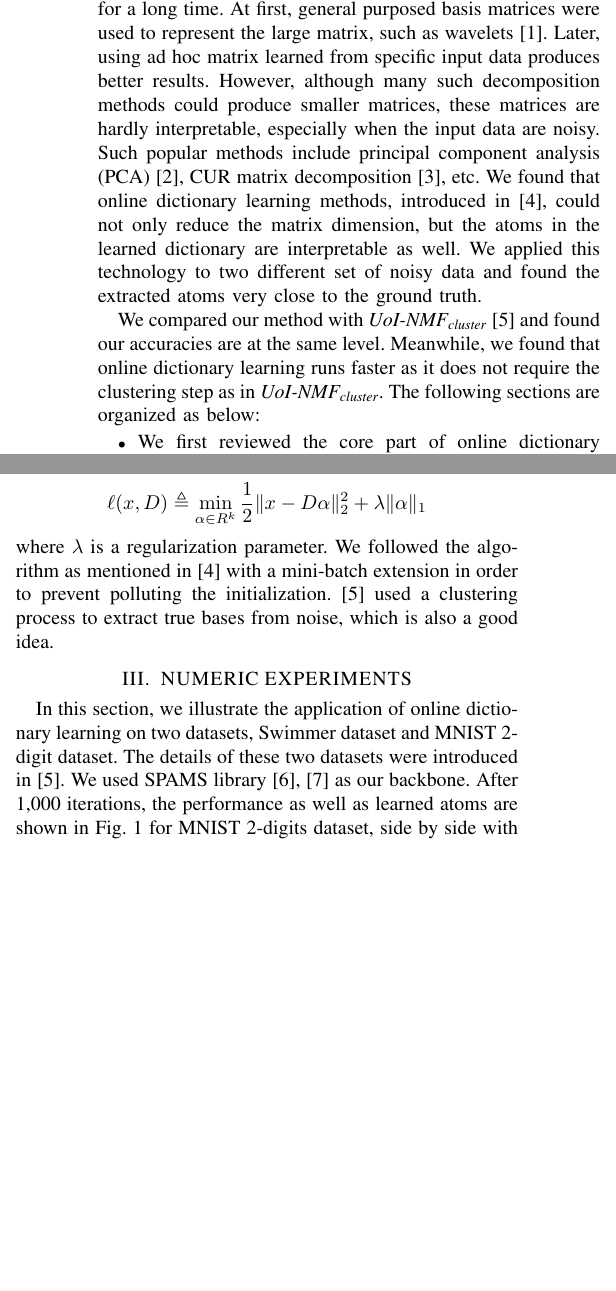
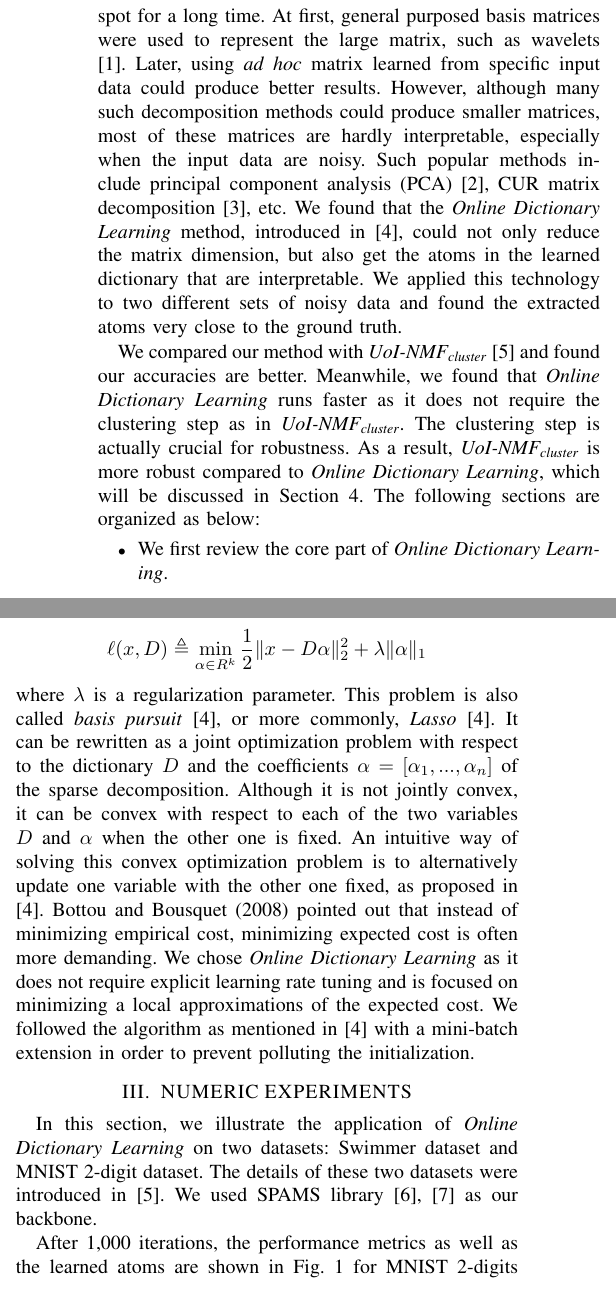
Before and after one commit to daming-lu/icmla2018challenge, a LaTeX paper (camera_ready_latex/icmla.tex): two parts of the columns of page 1 of 4, joined at a grey line, cut so that both start at the same text, the shorter picture padded with empty space. Compiled offline with pdfLaTeX.

```diff
--- a/camera_ready_latex/icmla.tex
+++ b/camera_ready_latex/icmla.tex
@@ -36,30 +36,30 @@
 
 %-%-%-%-%-%-%-%-%-%-%-%-%-%-%-%-%-%-%-%-%-%-%-%-%-%-%-%-%-%-%-%-%-%-%-%
 \section{Introduction}
-Large amount of high dimensional data are generated every day, thanks to the prosperity of the Internet and big data technology. Due to the difficulty of processing high dimensional data, people intend to factorize or decompose large data matrices into smaller ones. The linear decomposition of a matrix into a few basis elements has been a hot research spot for a long time. At first, general purposed basis matrices were used to represent the large matrix, such as wavelets \cite{b1}. Later, using ad hoc matrix learned from specific input data produces better results. However, although many such decomposition methods could produce smaller matrices, these matrices are hardly interpretable, especially when the input data are noisy. Such popular methods include principal component analysis (PCA) \cite{b2}, CUR matrix decomposition \cite{b3}, etc. We found that online dictionary learning methods, introduced in \cite{b4}, could not only reduce the matrix dimension, but the atoms in the learned dictionary are interpretable as well. We applied this technology to two different set of noisy data and found the extracted atoms very close to the ground truth.
+Large amount of high dimensional data are generated every day, thanks to the prosperity of the Internet and big data technology. Due to the difficulty of processing high dimensional data, people intend to factorize or decompose large data matrices into smaller ones. The linear decomposition of a matrix into a few basis elements has been a hot research spot for a long time. At first, general purposed basis matrices were used to represent the large matrix, such as wavelets \cite{b1}. Later, using \textit{ad hoc} matrix learned from specific input data could produce better results. However, although many such decomposition methods could produce smaller matrices, most of these matrices are hardly interpretable, especially when the input data are noisy. Such popular methods include principal component analysis (PCA) \cite{b2}, CUR matrix decomposition \cite{b3}, etc. We found that the \textit{Online Dictionary Learning} method, introduced in \cite{b4}, could not only reduce the matrix dimension, but also get the atoms in the learned dictionary that are interpretable. We applied this technology to two different sets of noisy data and found the extracted atoms very close to the ground truth.
 
-We compared our method with \textit{UoI-NMF\textsubscript{cluster}} \cite{b5} and found our accuracies are at the same level. Meanwhile, we found that online dictionary learning runs faster as it does not require the clustering step as in \textit{UoI-NMF\textsubscript{cluster}}. The following sections are organized as below:
+We compared our method with \textit{UoI-NMF\textsubscript{cluster}} \cite{b5} and found our accuracies are better. Meanwhile, we found that \textit{Online Dictionary Learning} runs faster as it does not require the clustering step as in \textit{UoI-NMF\textsubscript{cluster}}. The clustering step is actually crucial for robustness. As a result, \textit{UoI-NMF\textsubscript{cluster}} is more robust compared to \textit{Online Dictionary Learning}, which will be discussed in Section 4. The following sections are organized as below:
 
 \begin{itemize}
-\item We first reviewed the core part of online dictionary learning.
-\item We then introduced the application of online dictionary learning on our datasets and compared the results with \textit{UoI-NMF\textsubscript{cluster}}.
-\item Finally we discussed potential advantages and disadvantages of both methods.
+\item We first review the core part of \textit{Online Dictionary Learning}.
+\item We then introduce the application of \textit{Online Dictionary Learning} on our datasets and compare the results with \textit{UoI-NMF\textsubscript{cluster}}.
+\item Finally we discuss potential advantages and disadvantages of both methods.
 \end{itemize}
 
 %-%-%-%-%-%-%-%-%-%-%-%-%-%-%-%-%-%-%-%-%-%-%-%-%-%-%-%-%-%-%-%-%-%-%-%
 \section{PRELIMINARIES}
 \subsection{Online Dictionary Learning}
 
-Online dictionary learning was first introduced in \cite{b4}. Assume we have a finite training dataset as $ X=[x_1,...x_n] $ in $R^{m\times n}$, we want to learn a dictionary $D$ as a ``good'' representation of signal $x$. Normally the dimension $m$ is relatively small compared to the total amount of data $n$. We want to have a $k\ll n$ such as we can only use a few elements (atoms) in $D$ to represent signal $x$. Our aim is to optimize $\ell(x, D)$ as the $\ell_{1}$ sparse coding problem:
+\textit{Online Dictionary Learning} was first introduced in \cite{b4}. Assume we have a finite training dataset as $ X=[x_1,...x_n] $ in $R^{m\times n}$, we want to learn a dictionary $D$ as a ``good'' representation of signal $x$. Normally the dimension $m$ is relatively small compared to the total amount of data $n$. We want to have a $k\ll n$ such as we can only use a few elements (atoms) in $D$ to represent signal $x$. Our aim is to optimize $\ell(x, D)$ as the $\ell_{1}$ sparse coding problem:
 $$ \ell(x, D) \triangleq \min\limits_{\alpha \in R^k} \frac{1}{2}\Arrowvert x-D\alpha \Arrowvert^{2}_{2}+\lambda\Arrowvert \alpha \Arrowvert_{1}$$
-where $ \lambda $ is a regularization parameter. We followed the algorithm as
-mentioned in \cite{b4} with a mini-batch extension in order to prevent polluting the initialization. \cite{b5} used a clustering process to extract true bases from noise, which is also a good idea.
+where $ \lambda $ is a regularization parameter. This problem is also called \textit{basis pursuit} \cite{b4}, or more commonly, \textit{Lasso}  \cite{b4}. It can be rewritten as a joint optimization problem with respect to the dictionary $D$ and the coefficients $\alpha=[\alpha_1,...,\alpha_n]$ of the
+sparse decomposition. Although it is not jointly convex, it can be convex with respect to each of the two variables $D$ and $\alpha$ when
+the other one is fixed. An intuitive way of solving this convex optimization problem is to alternatively update one variable with the other one fixed, as proposed in \cite{b4}. Bottou and Bousquet (2008) pointed out that instead of minimizing empirical cost, minimizing expected cost is often more demanding. We chose \textit{Online Dictionary Learning} as it does not require explicit learning
+rate tuning and is focused on minimizing a local approximations of the expected cost. We followed the algorithm as mentioned in \cite{b4} with a mini-batch extension in order to prevent polluting the initialization.
 
 %-%-%-%-%-%-%-%-%-%-%-%-%-%-%-%-%-%-%-%-%-%-%-%-%-%-%-%-%-%-%-%-%-%-%-%
 \section{NUMERIC EXPERIMENTS}
-In this section, we illustrate the application of online dictionary learning on two datasets, Swimmer dataset and MNIST 2-digit dataset. The details of these two datasets were introduced in \cite{b5}. We used SPAMS library \cite{b6,b7} as our backbone. After 1,000 iterations, the performance as well as learned atoms are shown in Fig. 1 for MNIST 2-digits dataset, side by side with \textit{UoI-NMF\textsubscript{cluster}}.
-
-We can tell from the metrics that online dictionary learning is on the same the accuracy level as \textit{UoI-NMF\textsubscript{cluster}}. Both methods learned the bases/parts pretty well. Moreover, since online dictionary learning does not have the clustering part as in \textit{UoI-NMF\textsubscript{cluster}}, it ran faster, as is shown in Table. 1.
+In this section, we illustrate the application of \textit{Online Dictionary Learning} on two datasets: Swimmer dataset and MNIST 2-digit dataset. The details of these two datasets were introduced in \cite{b5}. We used SPAMS library \cite{b6,b7} as our backbone.
 
 %- plot figures -%
 
@@ -101,3 +101,15 @@
 \end{figure*}
 
 %-%-%-%-%-%-%-%-%-%-%-%-%-%-%-%-%-%-%-%-%-%-%-%-%-%-%-%-%-%-%-%-%-%-%-%
+After 1,000 iterations, the performance metrics as well as the learned atoms are shown in Fig. 1 for MNIST 2-digits dataset, side by side with \textit{UoI-NMF\textsubscript{cluster}}. The corresponding results for Swimmer dataset are shown in Fig. 2.
+
+We can tell from the metrics that \textit{Online Dictionary Learning} has a slightly better accuracy than \textit{UoI-NMF\textsubscript{cluster}}. Both methods learned the bases/parts pretty well. Moreover, since \textit{Online Dictionary Learning} does not have the clustering part as in \textit{UoI-NMF\textsubscript{cluster}}, it runs faster, as is shown in Table. 1.
+
+\begin{table}[htbp]
+\caption{Time Cost of the 2 Methods}
+\begin{center}
+\begin{tabular}{|c|c|c|}
+\hline
+\textbf{Dataset}&\multicolumn{2}{|c|}{\textbf{Time Cost (sec)}} \\
+\cline{2-3}
+ & \textbf{\textit{UoI-NMF\textsubscript{cluster}}}& \textbf{\textit{Online Dictionary Learning}} \\
```
Also changed, not shown: camera_ready_latex/icmla.tex (25 more changed lines).
